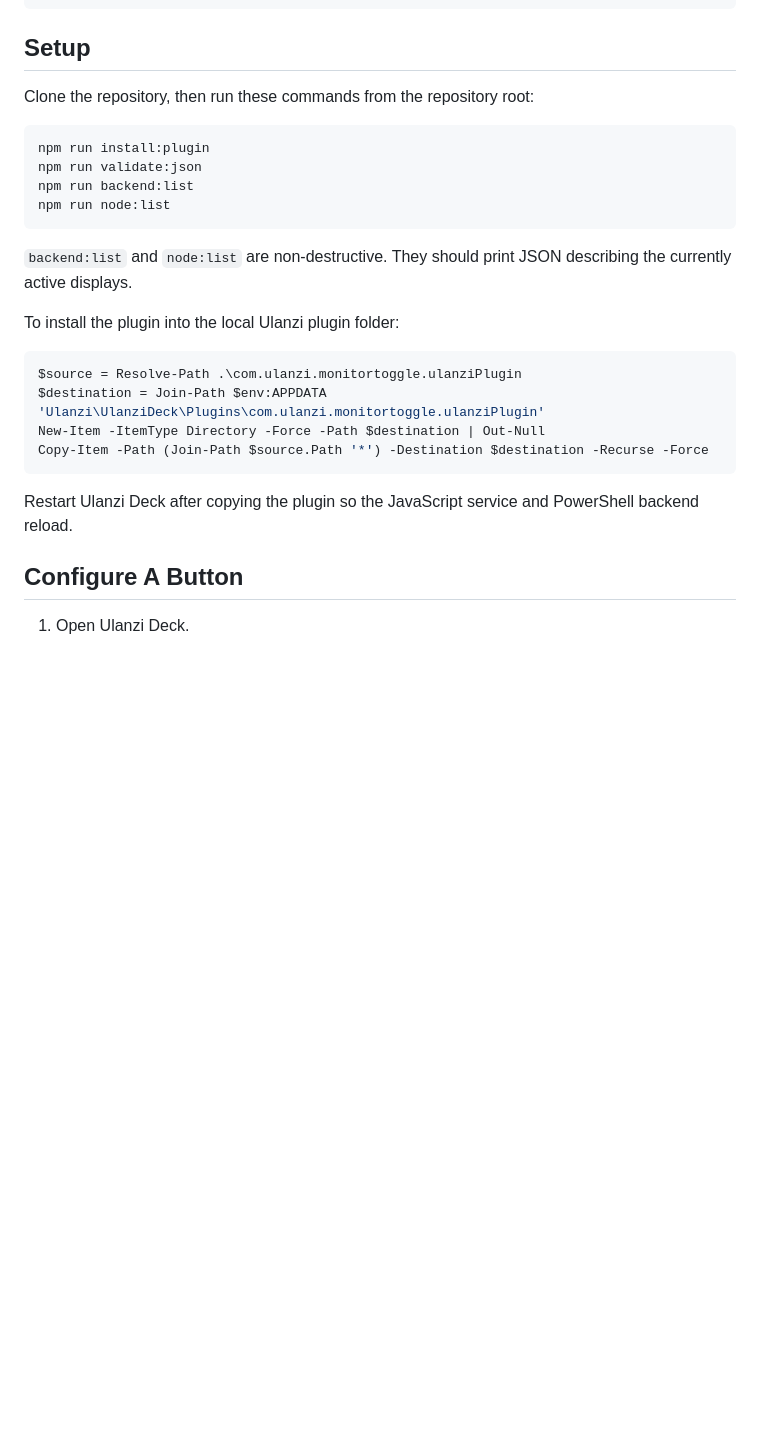
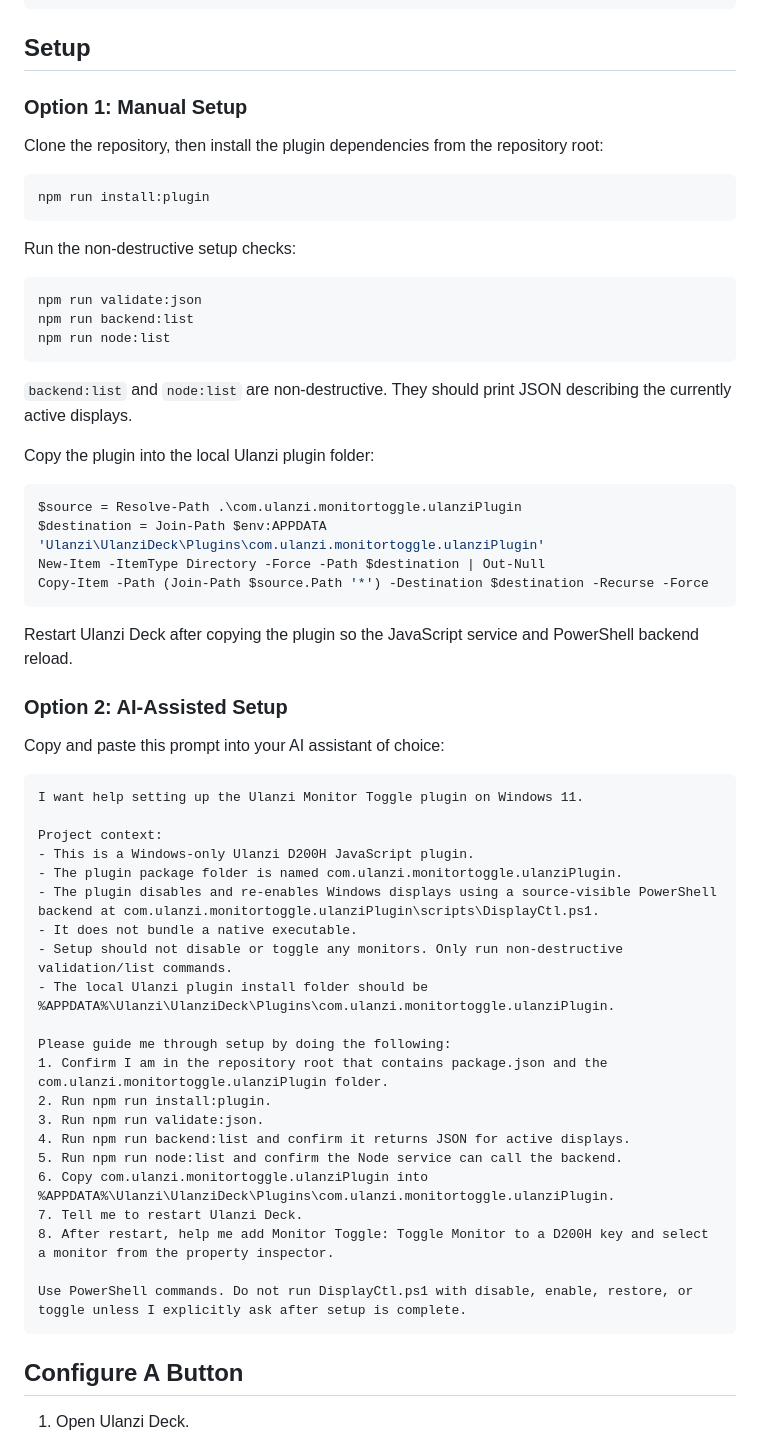
Before and after one commit to oldbugo/ulanzi-monitor-toggle, a Markdown page: README.md, the part around one of its changes. Rendered like a GitHub page; blank space fills up the shorter version.

````diff
--- a/README.md
+++ b/README.md
@@ -55,10 +55,17 @@ ulanzi-monitor-toggle/
 
 ## Setup
 
-Clone the repository, then run these commands from the repository root:
+### Option 1: Manual Setup
+
+Clone the repository, then install the plugin dependencies from the repository root:
 
 ```powershell
 npm run install:plugin
+```
+
+Run the non-destructive setup checks:
+
+```powershell
 npm run validate:json
 npm run backend:list
 npm run node:list
@@ -66,7 +73,7 @@ npm run node:list
 
 `backend:list` and `node:list` are non-destructive. They should print JSON describing the currently active displays.
 
-To install the plugin into the local Ulanzi plugin folder:
+Copy the plugin into the local Ulanzi plugin folder:
 
 ```powershell
 $source = Resolve-Path .\com.ulanzi.monitortoggle.ulanziPlugin
@@ -76,6 +83,34 @@ Copy-Item -Path (Join-Path $source.Path '*') -Destination $destination -Recurse
 ```
 
 Restart Ulanzi Deck after copying the plugin so the JavaScript service and PowerShell backend reload.
+
+### Option 2: AI-Assisted Setup
+
+Copy and paste this prompt into your AI assistant of choice:
+
+```text
+I want help setting up the Ulanzi Monitor Toggle plugin on Windows 11.
+
+Project context:
+- This is a Windows-only Ulanzi D200H JavaScript plugin.
+- The plugin package folder is named com.ulanzi.monitortoggle.ulanziPlugin.
+- The plugin disables and re-enables Windows displays using a source-visible PowerShell backend at com.ulanzi.monitortoggle.ulanziPlugin\scripts\DisplayCtl.ps1.
+- It does not bundle a native executable.
+- Setup should not disable or toggle any monitors. Only run non-destructive validation/list commands.
+- The local Ulanzi plugin install folder should be %APPDATA%\Ulanzi\UlanziDeck\Plugins\com.ulanzi.monitortoggle.ulanziPlugin.
+
+Please guide me through setup by doing the following:
+1. Confirm I am in the repository root that contains package.json and the com.ulanzi.monitortoggle.ulanziPlugin folder.
+2. Run npm run install:plugin.
+3. Run npm run validate:json.
+4. Run npm run backend:list and confirm it returns JSON for active displays.
+5. Run npm run node:list and confirm the Node service can call the backend.
+6. Copy com.ulanzi.monitortoggle.ulanziPlugin into %APPDATA%\Ulanzi\UlanziDeck\Plugins\com.ulanzi.monitortoggle.ulanziPlugin.
+7. Tell me to restart Ulanzi Deck.
+8. After restart, help me add Monitor Toggle: Toggle Monitor to a D200H key and select a monitor from the property inspector.
+
+Use PowerShell commands. Do not run DisplayCtl.ps1 with disable, enable, restore, or toggle unless I explicitly ask after setup is complete.
+```
 
 ## Configure A Button
 
````
Also changed, not shown: other parts of README.md (+0 -46 lines).
